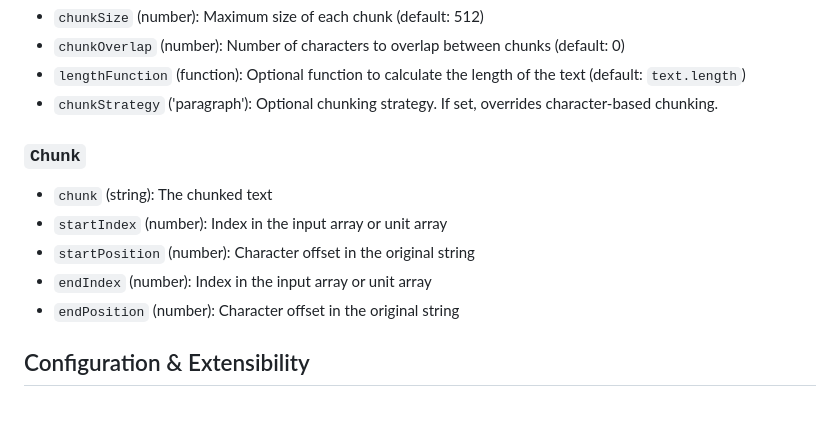
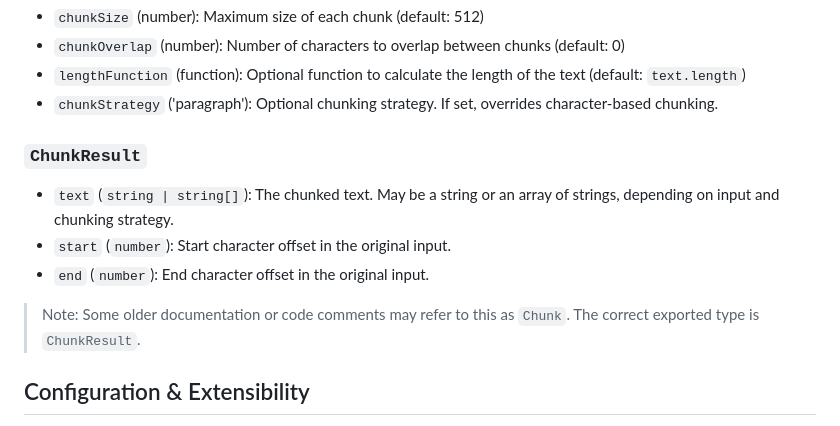
Before and after one commit to nearform/llm-splitter, a Markdown page: README.md, the part around the change. Rendered like a GitHub page.

Commit message:
feat: docs

```diff
--- a/README.md
+++ b/README.md
@@ -75,13 +75,13 @@ getChunk(['abc', 'def', 'ghi'], 2, 7) // ['c', 'def', 'g']
 - `lengthFunction` (function): Optional function to calculate the length of the text (default: `text.length`)
 - `chunkStrategy` ('paragraph'): Optional chunking strategy. If set, overrides character-based chunking.
 
-### `Chunk`
+### `ChunkResult`
 
-- `chunk` (string): The chunked text
-- `startIndex` (number): Index in the input array or unit array
-- `startPosition` (number): Character offset in the original string
-- `endIndex` (number): Index in the input array or unit array
-- `endPosition` (number): Character offset in the original string
+- `text` (`string | string[]`): The chunked text. May be a string or an array of strings, depending on input and chunking strategy.
+- `start` (`number`): Start character offset in the original input.
+- `end` (`number`): End character offset in the original input.
+
+> Note: Some older documentation or code comments may refer to this as `Chunk`. The correct exported type is `ChunkResult`.
 
 ## Configuration & Extensibility
 
```
